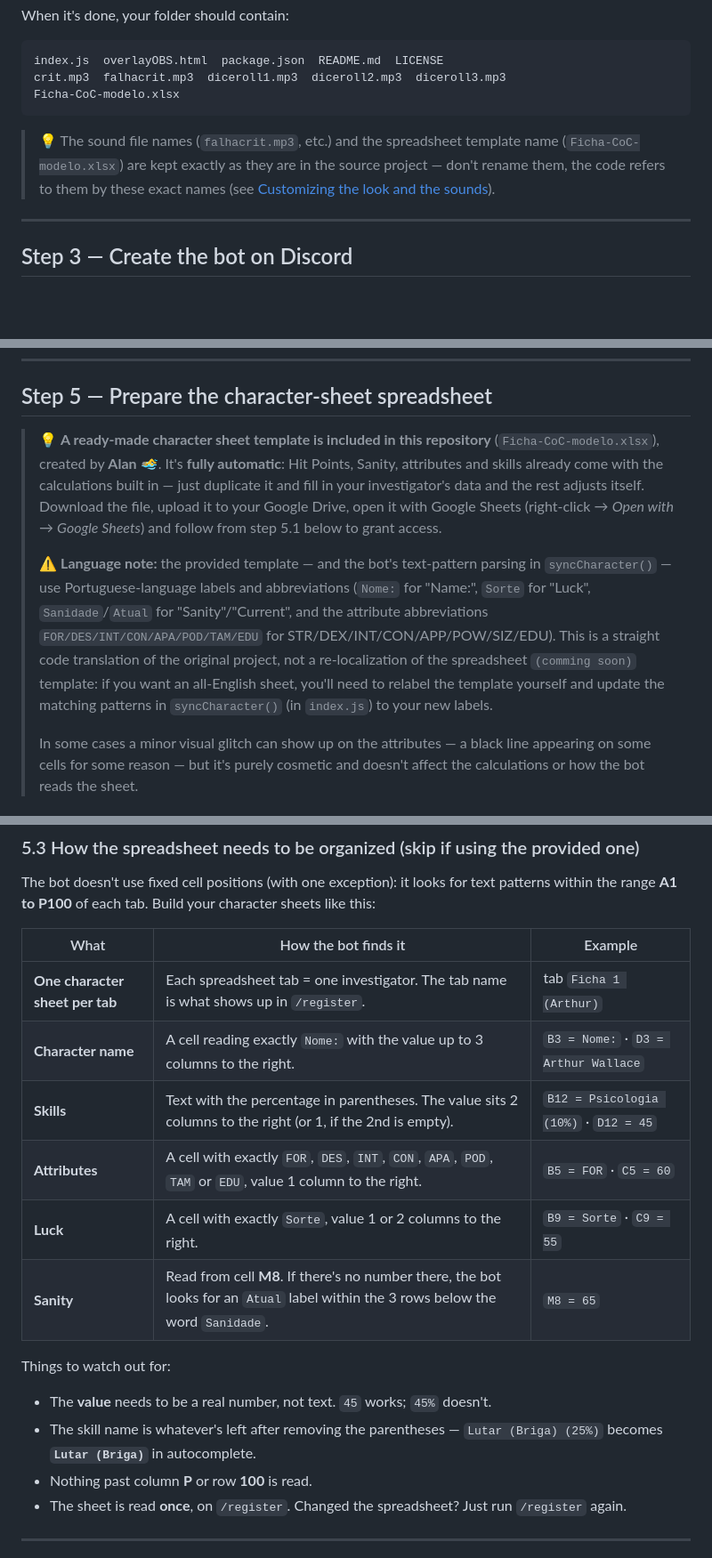
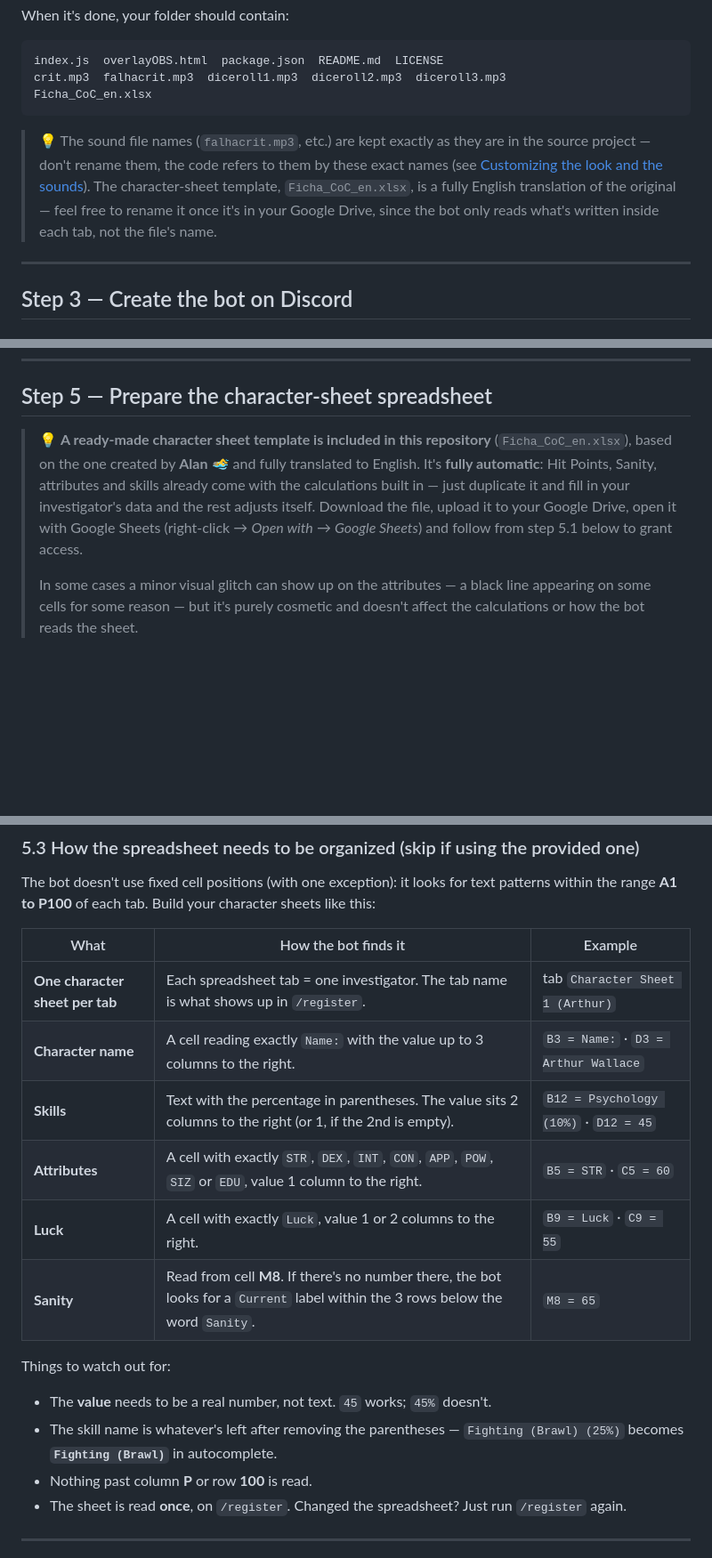
Before and after one commit to henriquecoelhome-source/CoC_Bot_En, a Markdown page: README.md, 3 parts joined by grey strips. Shown at 89% size. Drawn GitHub-style; blank space fills up the shorter version.

````diff
--- a/README.md
+++ b/README.md
@@ -148,10 +148,10 @@ When it's done, your folder should contain:
 ```
 index.js  overlayOBS.html  package.json  README.md  LICENSE
 crit.mp3  falhacrit.mp3  diceroll1.mp3  diceroll2.mp3  diceroll3.mp3
-Ficha-CoC-modelo.xlsx
+Ficha_CoC_en.xlsx
 ```
 
-> 💡 The sound file names (`falhacrit.mp3`, etc.) and the spreadsheet template name (`Ficha-CoC-modelo.xlsx`) are kept exactly as they are in the source project — don't rename them, the code refers to them by these exact names (see [Customizing the look and the sounds](#-customizing-the-look-and-the-sounds)).
+> 💡 The sound file names (`falhacrit.mp3`, etc.) are kept exactly as they are in the source project — don't rename them, the code refers to them by these exact names (see [Customizing the look and the sounds](#-customizing-the-look-and-the-sounds)). The character-sheet template, `Ficha_CoC_en.xlsx`, is a fully English translation of the original — feel free to rename it once it's in your Google Drive, since the bot only reads what's written inside each tab, not the file's name.
 
 ---
 
@@ -220,9 +220,7 @@ To read the spreadsheet and also write `/register` links back into it, the bot n
 
 ## Step 5 — Prepare the character-sheet spreadsheet
 
-> 💡 **A ready-made character sheet template is included in this repository** (`Ficha-CoC-modelo.xlsx`), created by **Alan** 🏊‍♂️. It's **fully automatic**: Hit Points, Sanity, attributes and skills already come with the calculations built in — just duplicate it and fill in your investigator's data and the rest adjusts itself. Download the file, upload it to your Google Drive, open it with Google Sheets (right-click → *Open with* → *Google Sheets*) and follow from step 5.1 below to grant access.
->
-> ⚠️ **Language note:** the provided template — and the bot's text-pattern parsing in `syncCharacter()` — use Portuguese-language labels and abbreviations (`Nome:` for "Name:", `Sorte` for "Luck", `Sanidade`/`Atual` for "Sanity"/"Current", and the attribute abbreviations `FOR/DES/INT/CON/APA/POD/TAM/EDU` for STR/DEX/INT/CON/APP/POW/SIZ/EDU). This is a straight code translation of the original project, not a re-localization of the spreadsheet `(comming soon)` template: if you want an all-English sheet, you'll need to relabel the template yourself and update the matching patterns in `syncCharacter()` (in `index.js`) to your new labels.
+> 💡 **A ready-made character sheet template is included in this repository** (`Ficha_CoC_en.xlsx`), based on the one created by **Alan** 🏊‍♂️ and fully translated to English. It's **fully automatic**: Hit Points, Sanity, attributes and skills already come with the calculations built in — just duplicate it and fill in your investigator's data and the rest adjusts itself. Download the file, upload it to your Google Drive, open it with Google Sheets (right-click → *Open with* → *Google Sheets*) and follow from step 5.1 below to grant access.
 >
 > In some cases a minor visual glitch can show up on the attributes — a black line appearing on some cells for some reason — but it's purely cosmetic and doesn't affect the calculations or how the bot reads the sheet.
 
@@ -254,17 +252,17 @@ The bot doesn't use fixed cell positions (with one exception): it looks for text
 
 | What | How the bot finds it | Example |
 |---|---|---|
-| **One character sheet per tab** | Each spreadsheet tab = one investigator. The tab name is what shows up in `/register`. | tab `Ficha 1 (Arthur)` |
-| **Character name** | A cell reading exactly `Nome:` with the value up to 3 columns to the right. | `B3 = Nome:` · `D3 = Arthur Wallace` |
-| **Skills** | Text with the percentage in parentheses. The value sits 2 columns to the right (or 1, if the 2nd is empty). | `B12 = Psicologia (10%)` · `D12 = 45` |
-| **Attributes** | A cell with exactly `FOR`, `DES`, `INT`, `CON`, `APA`, `POD`, `TAM` or `EDU`, value 1 column to the right. | `B5 = FOR` · `C5 = 60` |
-| **Luck** | A cell with exactly `Sorte`, value 1 or 2 columns to the right. | `B9 = Sorte` · `C9 = 55` |
-| **Sanity** | Read from cell **M8**. If there's no number there, the bot looks for an `Atual` label within the 3 rows below the word `Sanidade`. | `M8 = 65` |
+| **One character sheet per tab** | Each spreadsheet tab = one investigator. The tab name is what shows up in `/register`. | tab `Character Sheet 1 (Arthur)` |
+| **Character name** | A cell reading exactly `Name:` with the value up to 3 columns to the right. | `B3 = Name:` · `D3 = Arthur Wallace` |
+| **Skills** | Text with the percentage in parentheses. The value sits 2 columns to the right (or 1, if the 2nd is empty). | `B12 = Psychology (10%)` · `D12 = 45` |
+| **Attributes** | A cell with exactly `STR`, `DEX`, `INT`, `CON`, `APP`, `POW`, `SIZ` or `EDU`, value 1 column to the right. | `B5 = STR` · `C5 = 60` |
+| **Luck** | A cell with exactly `Luck`, value 1 or 2 columns to the right. | `B9 = Luck` · `C9 = 55` |
+| **Sanity** | Read from cell **M8**. If there's no number there, the bot looks for a `Current` label within the 3 rows below the word `Sanity`. | `M8 = 65` |
 
 Things to watch out for:
 
 - The **value** needs to be a real number, not text. `45` works; `45%` doesn't.
-- The skill name is whatever's left after removing the parentheses — `Lutar (Briga) (25%)` becomes **`Lutar (Briga)`** in autocomplete.
+- The skill name is whatever's left after removing the parentheses — `Fighting (Brawl) (25%)` becomes **`Fighting (Brawl)`** in autocomplete.
 - Nothing past column **P** or row **100** is read.
 - The sheet is read **once**, on `/register`. Changed the spreadsheet? Just run `/register` again.
 
````
Also changed, not shown: other parts of README.md (+5 -5 lines).
